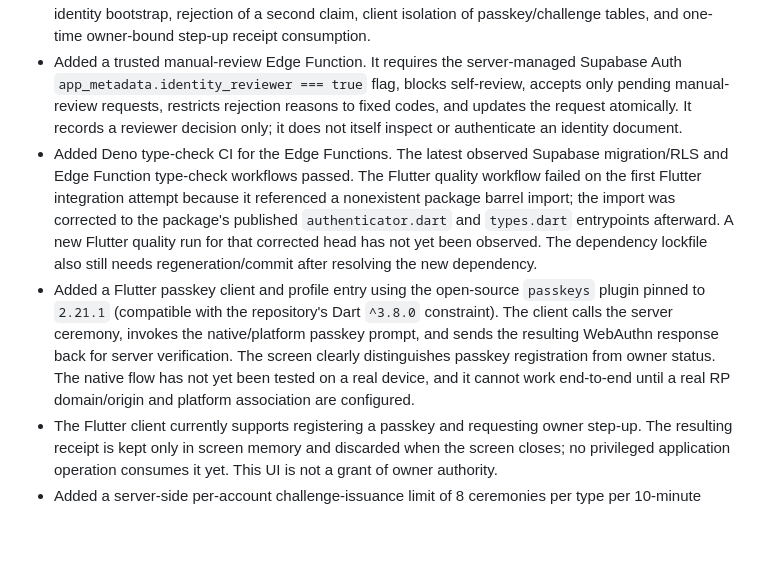
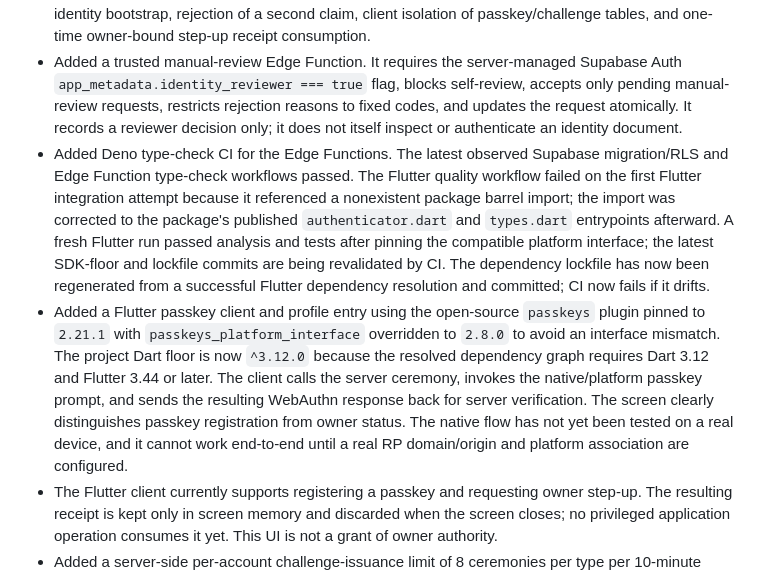
Before and after one commit to 781991937/TOFAN_ai-, a Markdown page: docs/TOFAN_ID_SECURITY_DESIGN.md, the part around the change. GitHub-like rendering; blank space fills up the shorter version.

Commit message:
docs: record SDK compatibility and lockfile resolution

```diff
--- a/docs/TOFAN_ID_SECURITY_DESIGN.md
+++ b/docs/TOFAN_ID_SECURITY_DESIGN.md
@@ -27,8 +27,8 @@ Integrate an identity-verification workflow into the existing TOFAN AI architect
 - Added a server-side WebAuthn step-up Edge Function using the maintained `@simplewebauthn/server` library pinned to 14.0.3. It generates registration/authentication challenges, stores short-lived challenges, consumes them once, validates origin/RP ID and user verification, stores public credential material and counters, and issues an opaque two-minute owner step-up receipt. The private key and biometric templates never enter TOFAN.
 - Added isolated PostgreSQL tests for client denial, unverified identity denial, successful reviewed-identity bootstrap, rejection of a second claim, client isolation of passkey/challenge tables, and one-time owner-bound step-up receipt consumption.
 - Added a trusted manual-review Edge Function. It requires the server-managed Supabase Auth `app_metadata.identity_reviewer === true` flag, blocks self-review, accepts only pending manual-review requests, restricts rejection reasons to fixed codes, and updates the request atomically. It records a reviewer decision only; it does not itself inspect or authenticate an identity document.
-- Added Deno type-check CI for the Edge Functions. The latest observed Supabase migration/RLS and Edge Function type-check workflows passed. The Flutter quality workflow failed on the first Flutter integration attempt because it referenced a nonexistent package barrel import; the import was corrected to the package's published `authenticator.dart` and `types.dart` entrypoints afterward. A new Flutter quality run for that corrected head has not yet been observed. The dependency lockfile also still needs regeneration/commit after resolving the new dependency.
-- Added a Flutter passkey client and profile entry using the open-source `passkeys` plugin pinned to `2.21.1` (compatible with the repository's Dart `^3.8.0` constraint). The client calls the server ceremony, invokes the native/platform passkey prompt, and sends the resulting WebAuthn response back for server verification. The screen clearly distinguishes passkey registration from owner status. The native flow has not yet been tested on a real device, and it cannot work end-to-end until a real RP domain/origin and platform association are configured.
+- Added Deno type-check CI for the Edge Functions. The latest observed Supabase migration/RLS and Edge Function type-check workflows passed. The Flutter quality workflow failed on the first Flutter integration attempt because it referenced a nonexistent package barrel import; the import was corrected to the package's published `authenticator.dart` and `types.dart` entrypoints afterward. A fresh Flutter run passed analysis and tests after pinning the compatible platform interface; the latest SDK-floor and lockfile commits are being revalidated by CI. The dependency lockfile has now been regenerated from a successful Flutter dependency resolution and committed; CI now fails if it drifts.
+- Added a Flutter passkey client and profile entry using the open-source `passkeys` plugin pinned to `2.21.1` with `passkeys_platform_interface` overridden to `2.8.0` to avoid an interface mismatch. The project Dart floor is now `^3.12.0` because the resolved dependency graph requires Dart 3.12 and Flutter 3.44 or later. The client calls the server ceremony, invokes the native/platform passkey prompt, and sends the resulting WebAuthn response back for server verification. The screen clearly distinguishes passkey registration from owner status. The native flow has not yet been tested on a real device, and it cannot work end-to-end until a real RP domain/origin and platform association are configured.
 - The Flutter client currently supports registering a passkey and requesting owner step-up. The resulting receipt is kept only in screen memory and discarded when the screen closes; no privileged application operation consumes it yet. This UI is not a grant of owner authority.
 - Added a server-side per-account challenge-issuance limit of 8 ceremonies per type per 10-minute window; this is a basic abuse-control measure, not a substitute for edge/network-level rate limiting. No document image upload/OCR, reviewer UI, trusted external verification provider, owner transfer, or complete privileged-operation integration has been implemented. No live migration or deployment has occurred.
 
```
